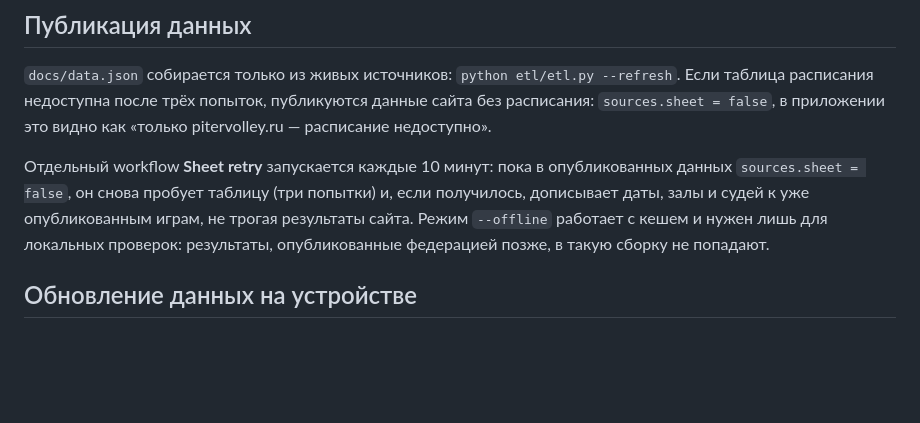
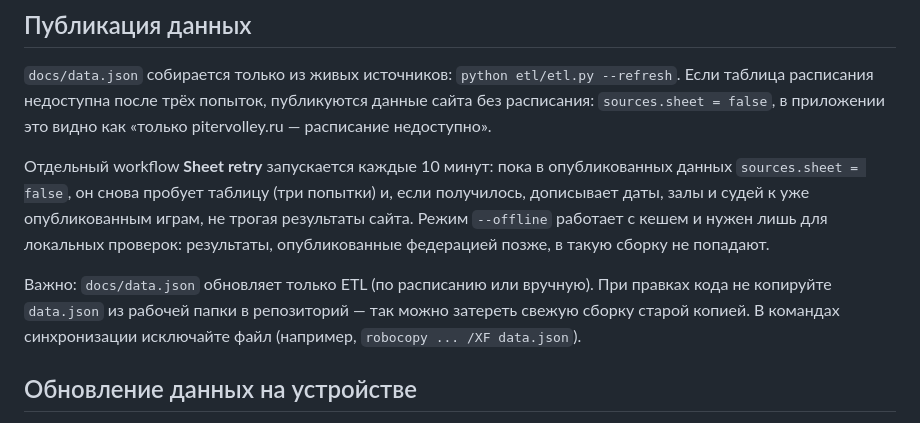
Before and after one commit to SergeiEvsujkov/PiterVolley, a Markdown page: README.md, the part around the change. Rendered like a GitHub page; blank space fills up the shorter version.

Commit message:
README: как не затереть свежий data.json при ручных правках

```diff
--- a/README.md
+++ b/README.md
@@ -27,6 +27,11 @@ docs/data.json       тот же датасет для необязательн
 дописывает даты, залы и судей к уже опубликованным играм, не трогая результаты сайта.
 Режим `--offline` работает с кешем и нужен лишь для локальных проверок: результаты,
 опубликованные федерацией позже, в такую сборку не попадают.
+
+Важно: `docs/data.json` обновляет только ETL (по расписанию или вручную).
+При правках кода не копируйте `data.json` из рабочей папки в репозиторий — так можно
+затереть свежую сборку старой копией. В командах синхронизации исключайте файл
+(например, `robocopy ... /XF data.json`).
 
 ## Обновление данных на устройстве
 
```
